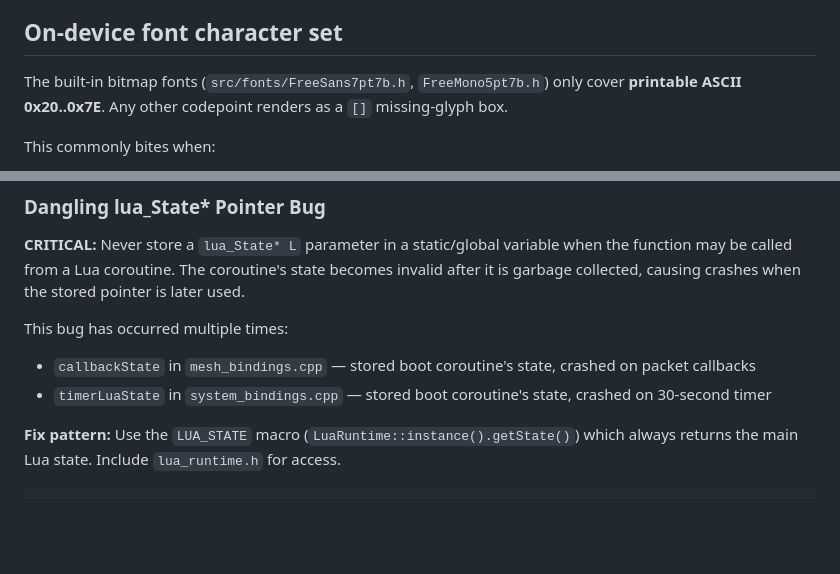
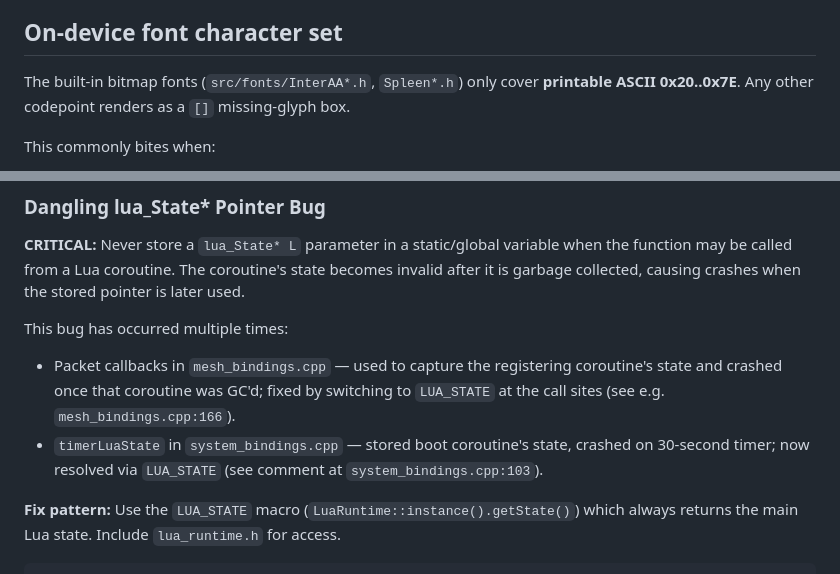
Before and after one commit to ezmesh/ezos, a Markdown page: CLAUDE.md, 2 parts joined by grey strips. GitHub-like rendering; blank space fills up the shorter version.

```diff
--- a/CLAUDE.md
+++ b/CLAUDE.md
@@ -74,7 +74,7 @@ re-test the chord on the device, not the remote tool.
 
 ## On-device font character set
 
-The built-in bitmap fonts (`src/fonts/FreeSans7pt7b.h`, `FreeMono5pt7b.h`) only cover
+The built-in bitmap fonts (`src/fonts/InterAA*.h`, `Spleen*.h`) only cover
 **printable ASCII 0x20..0x7E**. Any other codepoint renders as a `[]` missing-glyph box.
 
 This commonly bites when:
@@ -543,8 +565,8 @@ the function may be called from a Lua coroutine. The coroutine's state becomes i
 after it is garbage collected, causing crashes when the stored pointer is later used.
 
 This bug has occurred multiple times:
-- `callbackState` in `mesh_bindings.cpp` — stored boot coroutine's state, crashed on packet callbacks
-- `timerLuaState` in `system_bindings.cpp` — stored boot coroutine's state, crashed on 30-second timer
+- Packet callbacks in `mesh_bindings.cpp` — used to capture the registering coroutine's state and crashed once that coroutine was GC'd; fixed by switching to `LUA_STATE` at the call sites (see e.g. `mesh_bindings.cpp:166`).
+- `timerLuaState` in `system_bindings.cpp` — stored boot coroutine's state, crashed on 30-second timer; now resolved via `LUA_STATE` (see comment at `system_bindings.cpp:103`).
 
 **Fix pattern:** Use the `LUA_STATE` macro (`LuaRuntime::instance().getState()`) which
 always returns the main Lua state. Include `lua_runtime.h` for access.
```
Also changed, not shown: other parts of CLAUDE.md (+38 -16 lines).
